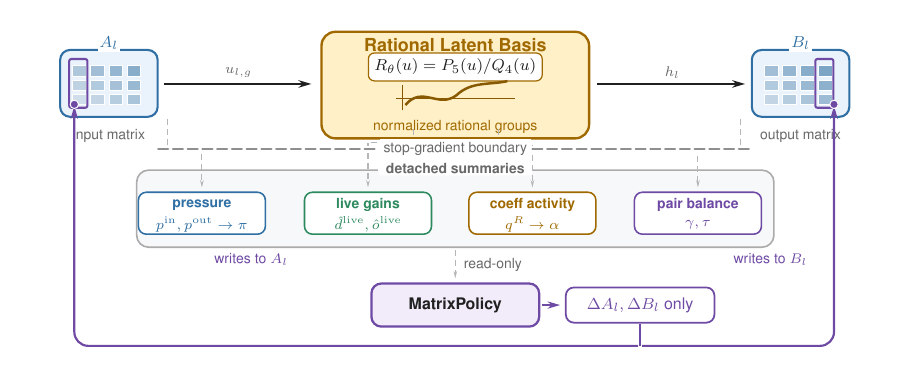
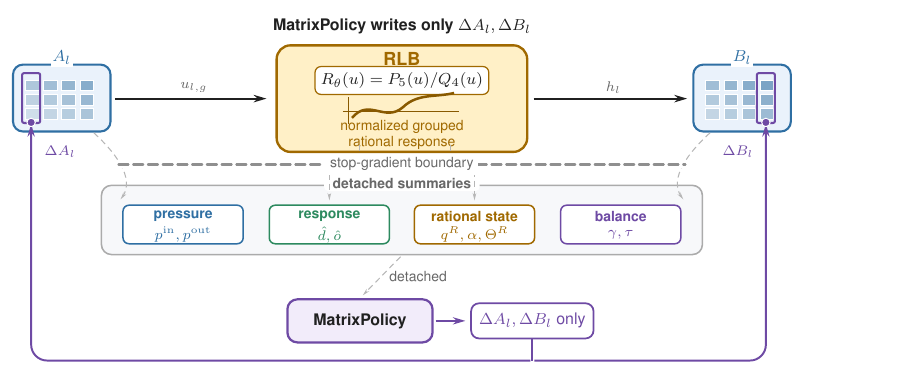
Before and after one commit to mtang398/Rational-Optimizer, a LaTeX figure (paper/iclr_method_draft/figures_src/matrixpolicy_overview.tex): the whole page. Compiled offline with pdfLaTeX.

Commit message:
Fix MatrixPolicy overview figure aesthetics

```diff
--- a/paper/iclr_method_draft/figures_src/matrixpolicy_overview.tex
+++ b/paper/iclr_method_draft/figures_src/matrixpolicy_overview.tex
@@ -27,8 +30,6 @@
 \definecolor{mpAmberFill}{HTML}{FFF0C7}
 \definecolor{mpPurple}{HTML}{6E4AA4}
 \definecolor{mpPurpleFill}{HTML}{F2ECFA}
-\definecolor{mpRed}{HTML}{B14C4C}
-\definecolor{mpRedFill}{HTML}{FCEEEE}
 \definecolor{mpSlateFill}{HTML}{F7F8FA}
 
 \pgfdeclarelayer{background}
@@ -43,10 +44,10 @@
   rlbCard/.style={rectangle, rounded corners=7pt, draw=mpAmber,
     fill=mpAmberFill, line width=1.18pt, minimum width=4.42cm,
     minimum height=1.88cm, align=center, inner sep=5pt},
-  summaryPanel/.style={rectangle, rounded corners=6pt, draw=mpLine!72,
-    fill=mpSlateFill, line width=0.82pt},
-  chip/.style={rectangle, rounded corners=4pt, fill=white, line width=0.78pt,
-    minimum width=2.24cm, minimum height=0.74cm, align=center, inner sep=2.3pt},
+  summaryPanel/.style={rectangle, rounded corners=5pt, draw=mpLine!72,
+    fill=mpSlateFill, line width=0.78pt},
+  chip/.style={rectangle, rounded corners=3pt, fill=white, line width=0.76pt,
+    minimum width=2.12cm, minimum height=0.68cm, align=center, inner sep=2.2pt},
   policy/.style={rectangle, rounded corners=5pt, draw=mpPurple,
     fill=mpPurpleFill, line width=1.12pt, minimum width=2.56cm,
     minimum height=0.76cm, align=center, inner sep=5pt,
@@ -62,7 +63,7 @@
     densely dashed, line width=0.52pt, color=mpLine!62, shorten >=2pt,
     shorten <=1pt},
   write/.style={-{Stealth[length=5pt 1.45, width'=0pt 0.56, sep=0pt 0.5]},
-    line width=1.08pt, color=mpPurple, rounded corners=7pt, shorten >=0pt,
+    line width=0.98pt, color=mpPurple, rounded corners=8pt, shorten >=0pt,
     shorten <=1pt},
 }
 
@@ -88,92 +89,92 @@
 
 \begin{document}
 \begin{tikzpicture}[x=1cm,y=1cm]
-  \useasboundingbox (0.20,0.25) rectangle (15.85,6.65);
+  \node[font=\footnotesize\bfseries, text=mpInk] at (8.02,6.48)
+    {MatrixPolicy writes only $\Delta A_l,\Delta B_l$};
 
-  % Forward lane: the matrices are the only policy write handles.
-  \matrixglyph{(1.05,4.80)}{(0.16,0.16) rectangle (0.48,1.02)}{23}
+  % Quiet forward context: the matrices are the only policy write handles.
+  \matrixglyph{(1.16,4.62)}{(0.16,0.15) rectangle (0.48,1.03)}{23}
   \node[font=\footnotesize\bfseries, text=mpBlue, fill=white, inner sep=1pt]
-    at (1.91,6.10) {$A_l$};
-  \node[small, text=mpMuted, fill=white, inner sep=1.2pt]
-    at (1.91,4.47) {input matrix};
-  \node[inner sep=0pt, minimum size=0pt] (writeAport) at (1.30,5.02) {};
+    at (2.02,5.92) {$A_l$};
+  \node[small, text=mpPurple, fill=white, anchor=west, inner sep=1.5pt]
+    (targetA) at (1.66,4.27) {$\Delta A_l$};
+  \node[inner sep=0pt, minimum size=0pt] (writeAport) at (1.48,4.78) {};
 
-  \node[rlbCard, minimum width=4.72cm] (rlb) at (8.02,5.36) {};
-  \node[font=\small\bfseries, text=mpAmber] at (8.02,6.06) {Rational Latent Basis};
+  \node[rlbCard] (rlb) at (8.02,5.20) {};
+  \node[font=\small\bfseries, text=mpAmber] at (8.02,5.90) {RLB};
   \node[font=\footnotesize, fill=white, rounded corners=3pt, draw=mpAmber,
-    line width=0.62pt, inner sep=3pt] at (8.02,5.68)
+    line width=0.62pt, inner sep=3pt] at (8.02,5.52)
     {$R_{\theta}(u)=P_5(u)/Q_4(u)$};
-  \draw[mpAmber!85!black, line width=0.43pt] (6.97,5.13) -- (9.07,5.13);
-  \draw[mpAmber!85!black, line width=0.43pt] (7.08,4.92) -- (7.08,5.36);
+  \draw[mpAmber!85!black, line width=0.43pt] (6.98,4.98) -- (9.02,4.98);
+  \draw[mpAmber!85!black, line width=0.43pt] (7.08,4.76) -- (7.08,5.22);
   \draw[mpAmber!85!black, line width=1.25pt]
-    (7.14,5.01) .. controls (7.44,5.36) and (7.72,4.94) .. (8.04,5.18)
-    .. controls (8.30,5.43) and (8.63,5.36) .. (8.94,5.43);
-  \node[small, text=mpAmber] at (8.02,4.62)
-    {normalized rational groups};
-  \matrixglyph{(13.25,4.80)}{(1.12,0.16) rectangle (1.44,1.02)}{29}
+    (7.14,4.86) .. controls (7.44,5.22) and (7.72,4.77) .. (8.04,5.05)
+    .. controls (8.30,5.30) and (8.63,5.22) .. (8.94,5.30);
+  \node[small, text=mpAmber] at (8.02,4.56)
+    {normalized grouped\\rational response};
+  \matrixglyph{(13.16,4.62)}{(1.12,0.15) rectangle (1.44,1.03)}{29}
   \node[font=\footnotesize\bfseries, text=mpBlue, fill=white, inner sep=1pt]
-    at (14.11,6.10) {$B_l$};
-  \node[small, text=mpMuted, fill=white, inner sep=1.2pt]
-    at (14.11,4.47) {output matrix};
-  \node[inner sep=0pt, minimum size=0pt] (writeBport) at (14.70,5.02) {};
+    at (14.02,5.92) {$B_l$};
+  \node[small, text=mpPurple, fill=white, anchor=east, inner sep=1.5pt]
+    (targetB) at (14.28,4.27) {$\Delta B_l$};
+  \node[inner sep=0pt, minimum size=0pt] (writeBport) at (14.44,4.78) {};
 
-  \draw[forward] (2.84,5.38) -- (5.57,5.38);
-  \node[small, fill=white] at (4.20,5.58) {$u_{l,g}$};
-  \draw[forward] (10.48,5.38) -- (13.22,5.38);
-  \node[small, fill=white] at (11.85,5.58) {$h_l$};
+  \draw[forward] (2.92,5.20) -- (5.72,5.20);
+  \node[small, fill=white] at (4.35,5.39) {$u_{l,g}$};
+  \draw[forward] (10.31,5.20) -- (13.14,5.20);
+  \node[small, fill=white] at (11.75,5.39) {$h_l$};
 
-  % Detached summary shelf.
-  \node[summaryPanel, minimum width=11.24cm, minimum height=1.36cm]
-    (summary) at (8.02,3.18) {};
+  % Detachment summary bus.
+  \node[summaryPanel, minimum width=10.60cm, minimum height=1.22cm]
+    (summary) at (8.02,3.06) {};
 
-  \node[font=\scriptsize\bfseries, text=mpMuted, fill=white, rounded corners=2pt,
-    inner xsep=4pt, inner ysep=1.0pt]
+  \node[font=\scriptsize\bfseries, text=mpMuted, fill=white,
+    rounded corners=2pt, inner xsep=4.2pt, inner ysep=1.2pt]
     at ([yshift=0.02cm]summary.north)
     {detached summaries};
 
-  \summarychip{pressure}{3.55}{3.10}{pressure}{mpBlue}
-  \node[font=\scriptsize, text=mpBlue] at (3.55,2.90) {$p^{\rm in},p^{\rm out}\to\pi$};
-  \summarychip{gain}{6.48}{3.10}{live gains}{mpGreen}
-  \node[font=\scriptsize, text=mpGreen] at (6.48,2.90) {$\hat d^{\rm live},\hat o^{\rm live}$};
-  \summarychip{state}{9.38}{3.10}{coeff activity}{mpAmber}
-  \node[font=\scriptsize, text=mpAmber] at (9.38,2.90) {$q^R\to\alpha$};
-  \summarychip{balance}{12.30}{3.10}{pair balance}{mpPurple}
-  \node[font=\scriptsize, text=mpPurple] at (12.30,2.90) {$\gamma,\tau$};
+  \summarychip{pressure}{4.16}{2.98}{pressure}{mpBlue}
+  \node[font=\scriptsize, text=mpBlue] at (4.16,2.80) {$p^{\rm in},p^{\rm out}$};
+  \summarychip{gain}{6.74}{2.98}{response}{mpGreen}
+  \node[font=\scriptsize, text=mpGreen] at (6.74,2.80) {$\hat d,\hat o$};
+  \summarychip{state}{9.30}{2.98}{rational state}{mpAmber}
+  \node[font=\scriptsize, text=mpAmber] at (9.30,2.80) {$q^R,\alpha,\Theta^R$};
+  \summarychip{balance}{11.88}{2.98}{balance}{mpPurple}
+  \node[font=\scriptsize, text=mpPurple] at (11.88,2.80) {$\gamma,\tau$};
 
-  \draw[read] (2.94,4.80) -- ++(0,-0.52) -| (pressure.north);
-  \draw[read] (7.28,4.62) -- ++(0,-0.28) -| (gain.north);
-  \draw[read] (8.78,4.62) -- ++(0,-0.28) -| (state.north);
-  \draw[read] (13.05,4.80) -- ++(0,-0.52) -| (balance.north);
+  \draw[read] (2.56,4.62)
+    .. controls (3.02,4.20) and (3.38,3.70) ..
+    ([xshift=-0.08cm,yshift=0.04cm]pressure.north west);
+  \draw[read] (7.28,4.42) -- ++(0,-0.34) -| (gain.north);
+  \draw[read] (8.88,4.42) -- ++(0,-0.34) -| (state.north);
+  \draw[read] (13.48,4.62)
+    .. controls (13.02,4.20) and (12.66,3.70) ..
+    ([xshift=0.08cm,yshift=0.04cm]balance.north east);
 
   % Foreground membrane: the white underlay makes the stop-gradient boundary
   % remain legible where detached read arrows cross it.
   \draw[line width=1.12pt, dash pattern=on 5.0pt off 2.4pt,
     color=mpLine!96, line cap=round,
     preaction={draw=white, line width=3.2pt, line cap=round}]
-    (2.78,4.23) -- (6.63,4.23);
+    (3.02,4.04) -- (6.66,4.04);
   \draw[line width=1.12pt, dash pattern=on 5.0pt off 2.4pt,
     color=mpLine!96, line cap=round,
     preaction={draw=white, line width=3.2pt, line cap=round}]
-    (9.38,4.23) -- (13.28,4.23);
+    (9.34,4.04) -- (13.02,4.04);
   \node[small, fill=white, text=mpMuted, inner sep=2.0pt]
-    at (8.02,4.23) {stop-gradient boundary};
+    at (8.02,4.04) {stop-gradient boundary};
 
-  % MatrixPolicy reads the detached shelf and writes only to the two matrices.
-  \node[policy, minimum width=2.96cm] (policy) at (8.02,1.48) {MatrixPolicy};
-  \node[updateBox, minimum width=2.62cm] (updates) at (11.28,1.48)
-    {$\Delta A_l,\Delta B_l$ only};
-  \draw[read] (summary.south) -- node[small, right=3pt, fill=white] {read-only}
+  % MatrixPolicy reads the detached bus and writes only to the two matrices.
+  \node[policy] (policy) at (7.28,1.28) {MatrixPolicy};
+  \node[updateBox] (updates) at (10.32,1.28) {$\Delta A_l,\Delta B_l$ only};
+  \draw[read] (summary.south) -- node[small, right=3pt, fill=white] {detached}
     (policy.north);
-  \draw[forward, color=mpPurple, line width=0.90pt] (policy.east) -- (updates.west);
+  \draw[forward, color=mpPurple, line width=0.88pt] (policy.east) -- (updates.west);
 
-  \coordinate (writeLow) at (11.28,0.76);
-  \draw[line width=1.08pt, color=mpPurple] (updates.south) -- (writeLow);
-  \draw[write] (writeLow) -- (1.30,0.76) -- (writeAport);
-  \draw[write] (writeLow) -- (14.70,0.76) -- (writeBport);
-  \node[font=\scriptsize, text=mpPurple, fill=white, inner sep=1.2pt]
-    at (4.42,2.28) {writes to $A_l$};
-  \node[font=\scriptsize, text=mpPurple, fill=white, inner sep=1.2pt]
-    at (13.58,2.28) {writes to $B_l$};
+  \coordinate (writeHub) at (10.32,0.58);
+  \draw[line width=0.98pt, color=mpPurple] (updates.south) -- (writeHub);
+  \draw[write] (writeHub) -- (1.48,0.58) -- (writeAport);
+  \draw[write] (writeHub) -- (14.44,0.58) -- (writeBport);
   \node[writePort] at (writeAport) {};
   \node[writePort] at (writeBport) {};
 \end{tikzpicture}
```
Also changed, not shown: paper/iclr_method_draft/figures/matrixpolicy_overview.pdf, paper/iclr_method_draft/main.pdf, paper/iclr_method_draft/figures_src/matrixpolicy_overview.tex (21 more changed lines).
